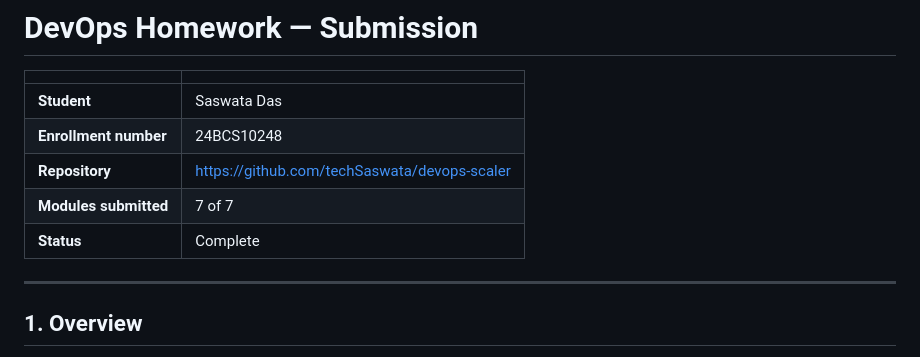
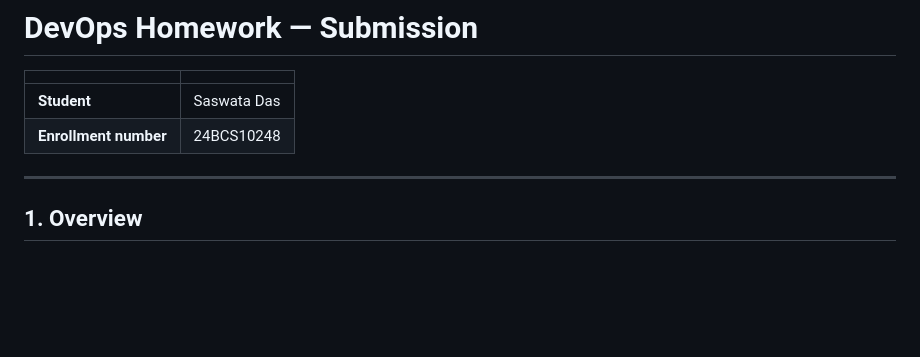
Before and after one commit to techSaswata/devops-scaler, a Markdown page: README.md, the part around the change. GitHub-like rendering; blank space fills up the shorter version.

Commit message:
Remove repository link and module status from README

```diff
--- a/README.md
+++ b/README.md
@@ -4,9 +4,6 @@
 |---|---|
 | **Student** | Saswata Das |
 | **Enrollment number** | 24BCS10248 |
-| **Repository** | https://github.com/techSaswata/devops-scaler |
-| **Modules submitted** | 7 of 7 |
-| **Status** | Complete |
 
 ---
 
```
